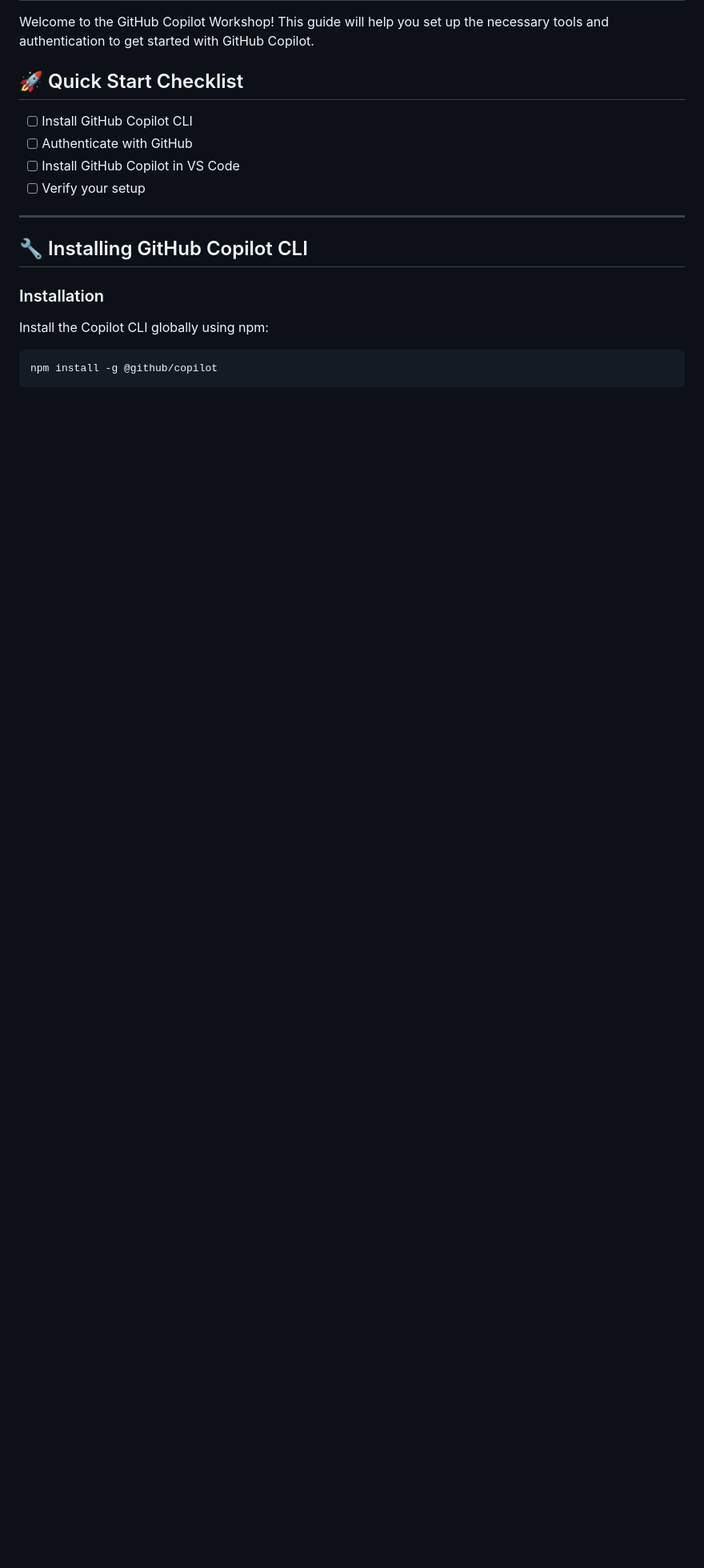
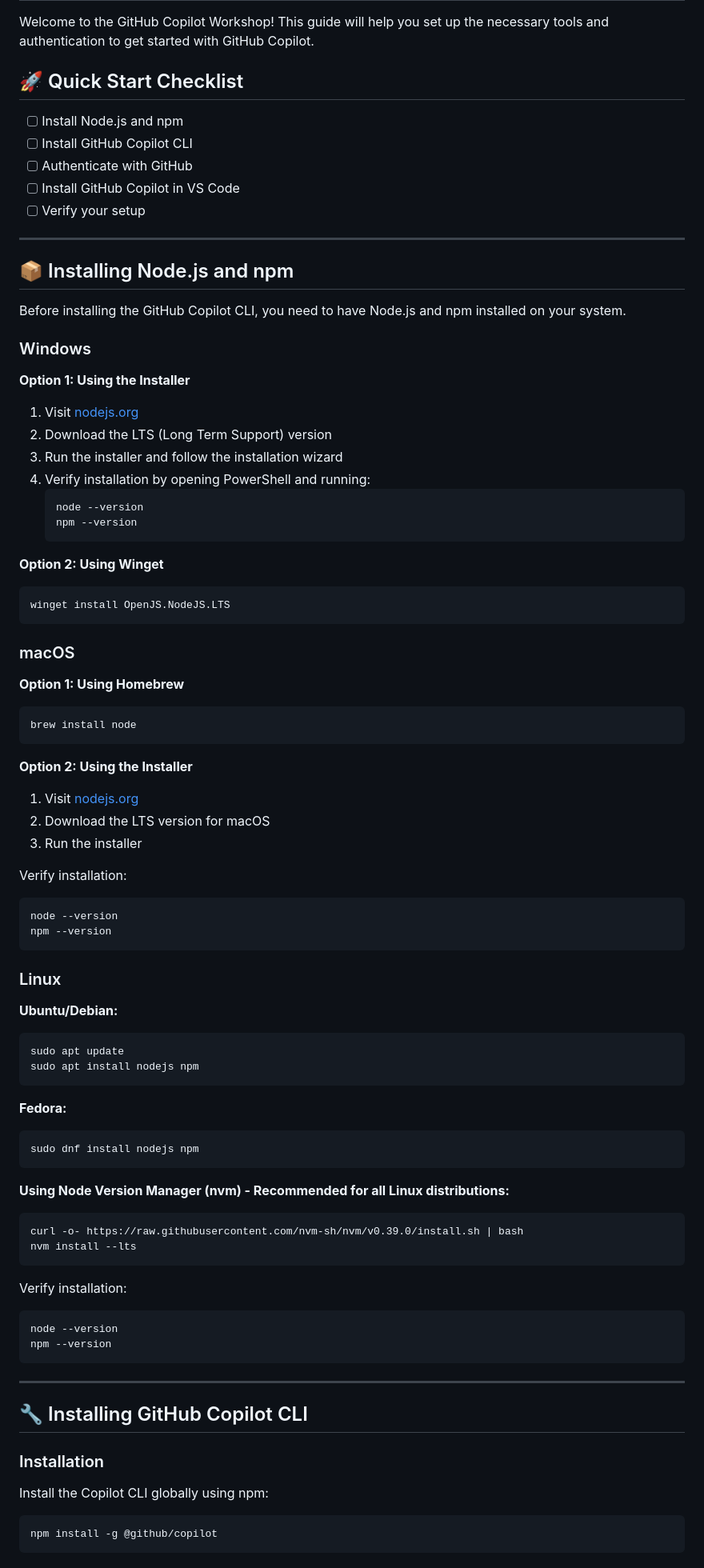
Before and after one commit to notoriousmic/github-copilot-workshop, a Markdown page: workshop/prerequisite.md, the part around the change. Shown at 80% size. GitHub-like rendering; blank space fills up the shorter version.

Commit message:
updating prerequistes and readme

````diff
--- a/workshop/prerequisite.md
+++ b/workshop/prerequisite.md
@@ -4,10 +4,77 @@ Welcome to the GitHub Copilot Workshop! This guide will help you set up the nece
 
 ## 🚀 Quick Start Checklist
 
+- [ ] Install Node.js and npm
 - [ ] Install GitHub Copilot CLI
 - [ ] Authenticate with GitHub
 - [ ] Install GitHub Copilot in VS Code
 - [ ] Verify your setup
+
+---
+
+## 📦 Installing Node.js and npm
+
+Before installing the GitHub Copilot CLI, you need to have Node.js and npm installed on your system.
+
+### Windows
+
+**Option 1: Using the Installer**
+1. Visit [nodejs.org](https://nodejs.org/)
+2. Download the LTS (Long Term Support) version
+3. Run the installer and follow the installation wizard
+4. Verify installation by opening PowerShell and running:
+   ```powershell
+   node --version
+   npm --version
+   ```
+
+**Option 2: Using Winget**
+```powershell
+winget install OpenJS.NodeJS.LTS
+```
+
+### macOS
+
+**Option 1: Using Homebrew**
+```bash
+brew install node
+```
+
+**Option 2: Using the Installer**
+1. Visit [nodejs.org](https://nodejs.org/)
+2. Download the LTS version for macOS
+3. Run the installer
+
+Verify installation:
+```bash
+node --version
+npm --version
+```
+
+### Linux
+
+**Ubuntu/Debian:**
+```bash
+sudo apt update
+sudo apt install nodejs npm
+```
+
+**Fedora:**
+```bash
+sudo dnf install nodejs npm
+```
+
+**Using Node Version Manager (nvm) - Recommended for all Linux distributions:**
+```bash
+curl -o- https://raw.githubusercontent.com/nvm-sh/nvm/v0.39.0/install.sh | bash
+nvm install --lts
+```
+
+Verify installation:
+```bash
+node --version
+npm --version
+```
 
 ---
 
````
